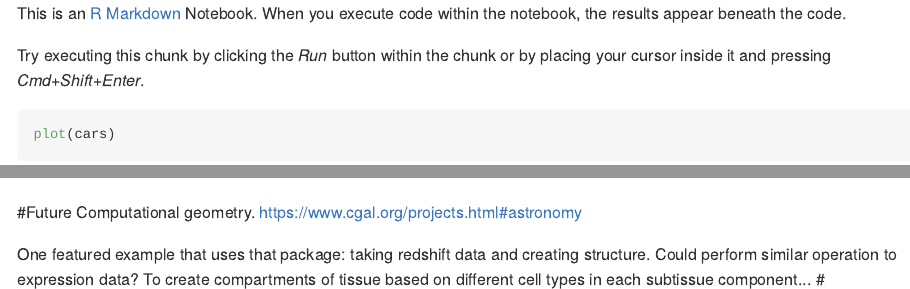
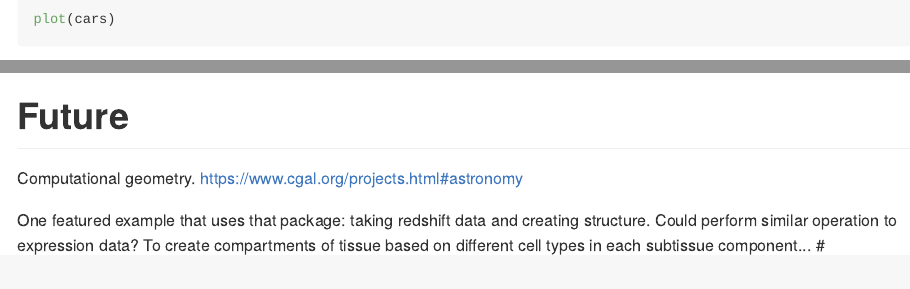
Before and after one commit to benmesch/spatial.transcriptomics, an R Markdown document (README.Rmd): the page in a window 1100 px wide, from its top, and a second part further down, joined at a grey line. The pictures show the output file README.md that the author committed with the source, drawn offline in the style of GitHub.

Commit message:
editMDheader

````diff
--- a/README.Rmd
+++ b/README.Rmd
@@ -1,13 +1,11 @@
 ---
-title: "R Notebook"
+title: "Projects in Spatial Transcriptomics"
 output:
   html_document:
     keep_md: true
 ---
 
-This is an [R Markdown](http://rmarkdown.rstudio.com) Notebook. When you execute code within the notebook, the results appear beneath the code.
 
-Try executing this chunk by clicking the *Run* button within the chunk or by placing your cursor inside it and pressing *Cmd+Shift+Enter*.
 
 ```{r}
 plot(cars)
````
Also changed, not shown: README.md, README.Rmd (2 more changed lines).
